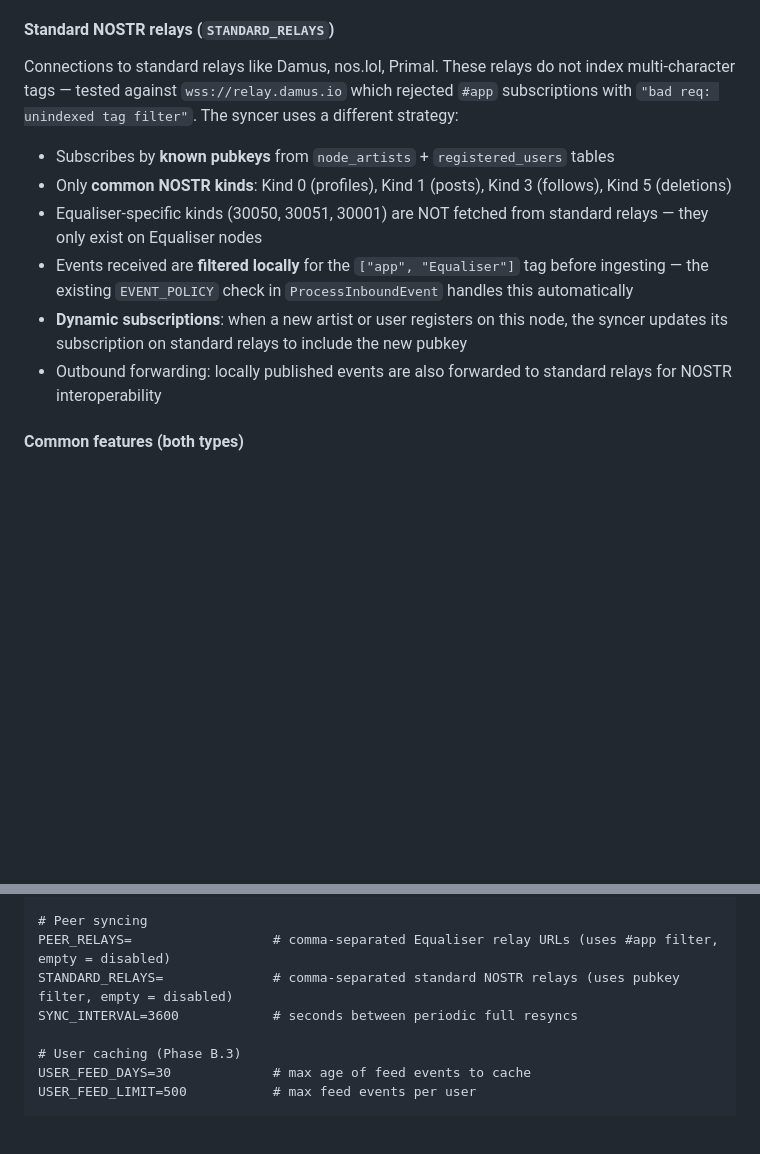
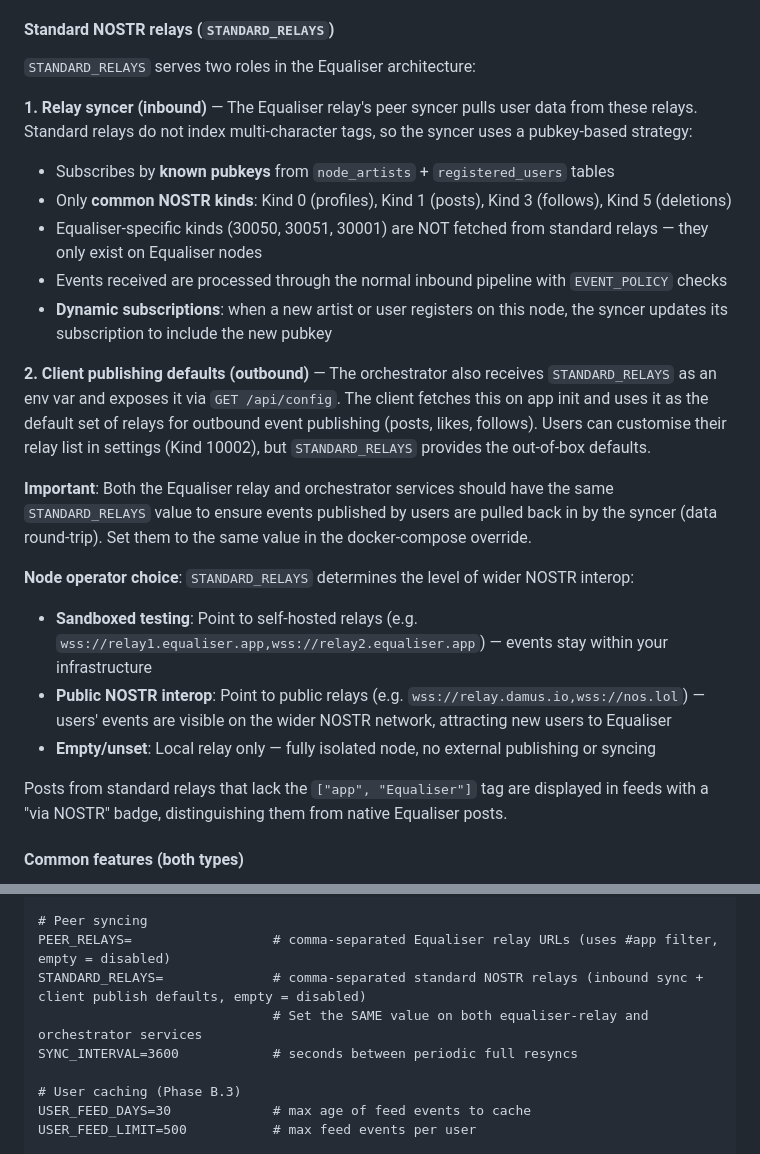
Before and after one commit to equaliser-music/Equaliser, a Markdown page: docs/EQUALISER_RELAY.md, 2 parts joined by grey strips. GitHub-like rendering; blank space fills up the shorter version.

Commit message:
Docs: STANDARD_RELAYS dual role, /api/config endpoint, relay config flow, via NOSTR badge
Co-Authored-By: Claude Opus 4.5 <noreply@anthropic.com>

```diff
--- a/docs/EQUALISER_RELAY.md
+++ b/docs/EQUALISER_RELAY.md
@@ -231,14 +231,26 @@ Connections to other Equaliser content nodes. These relays support full tag inde
 
 #### Standard NOSTR relays (`STANDARD_RELAYS`)
 
-Connections to standard relays like Damus, nos.lol, Primal. These relays do not index multi-character tags — tested against `wss://relay.damus.io` which rejected `#app` subscriptions with `"bad req: unindexed tag filter"`. The syncer uses a different strategy:
+`STANDARD_RELAYS` serves two roles in the Equaliser architecture:
+
+**1. Relay syncer (inbound)** — The Equaliser relay's peer syncer pulls user data from these relays. Standard relays do not index multi-character tags, so the syncer uses a pubkey-based strategy:
 
 - Subscribes by **known pubkeys** from `node_artists` + `registered_users` tables
 - Only **common NOSTR kinds**: Kind 0 (profiles), Kind 1 (posts), Kind 3 (follows), Kind 5 (deletions)
 - Equaliser-specific kinds (30050, 30051, 30001) are NOT fetched from standard relays — they only exist on Equaliser nodes
-- Events received are **filtered locally** for the `["app", "Equaliser"]` tag before ingesting — the existing `EVENT_POLICY` check in `ProcessInboundEvent` handles this automatically
-- **Dynamic subscriptions**: when a new artist or user registers on this node, the syncer updates its subscription on standard relays to include the new pubkey
-- Outbound forwarding: locally published events are also forwarded to standard relays for NOSTR interoperability
+- Events received are processed through the normal inbound pipeline with `EVENT_POLICY` checks
+- **Dynamic subscriptions**: when a new artist or user registers on this node, the syncer updates its subscription to include the new pubkey
+
+**2. Client publishing defaults (outbound)** — The orchestrator also receives `STANDARD_RELAYS` as an env var and exposes it via `GET /api/config`. The client fetches this on app init and uses it as the default set of relays for outbound event publishing (posts, likes, follows). Users can customise their relay list in settings (Kind 10002), but `STANDARD_RELAYS` provides the out-of-box defaults.
+
+**Important**: Both the Equaliser relay and orchestrator services should have the same `STANDARD_RELAYS` value to ensure events published by users are pulled back in by the syncer (data round-trip). Set them to the same value in the docker-compose override.
+
+**Node operator choice**: `STANDARD_RELAYS` determines the level of wider NOSTR interop:
+- **Sandboxed testing**: Point to self-hosted relays (e.g. `wss://relay1.equaliser.app,wss://relay2.equaliser.app`) — events stay within your infrastructure
+- **Public NOSTR interop**: Point to public relays (e.g. `wss://relay.damus.io,wss://nos.lol`) — users' events are visible on the wider NOSTR network, attracting new users to Equaliser
+- **Empty/unset**: Local relay only — fully isolated node, no external publishing or syncing
+
+Posts from standard relays that lack the `["app", "Equaliser"]` tag are displayed in feeds with a "via NOSTR" badge, distinguishing them from native Equaliser posts.
 
 #### Common features (both types)
 
@@ -482,7 +494,8 @@ EVENT_POLICY=equaliser_only   # equaliser_only | open | hybrid
 
 # Peer syncing
 PEER_RELAYS=                  # comma-separated Equaliser relay URLs (uses #app filter, empty = disabled)
-STANDARD_RELAYS=              # comma-separated standard NOSTR relays (uses pubkey filter, empty = disabled)
+STANDARD_RELAYS=              # comma-separated standard NOSTR relays (inbound sync + client publish defaults, empty = disabled)
+                              # Set the SAME value on both equaliser-relay and orchestrator services
 SYNC_INTERVAL=3600            # seconds between periodic full resyncs
 
 # User caching (Phase B.3)
```
Also changed, not shown: client/CLAUDE.md (+1 -0 lines), content_node/CLAUDE.md (+7 -0 lines).
